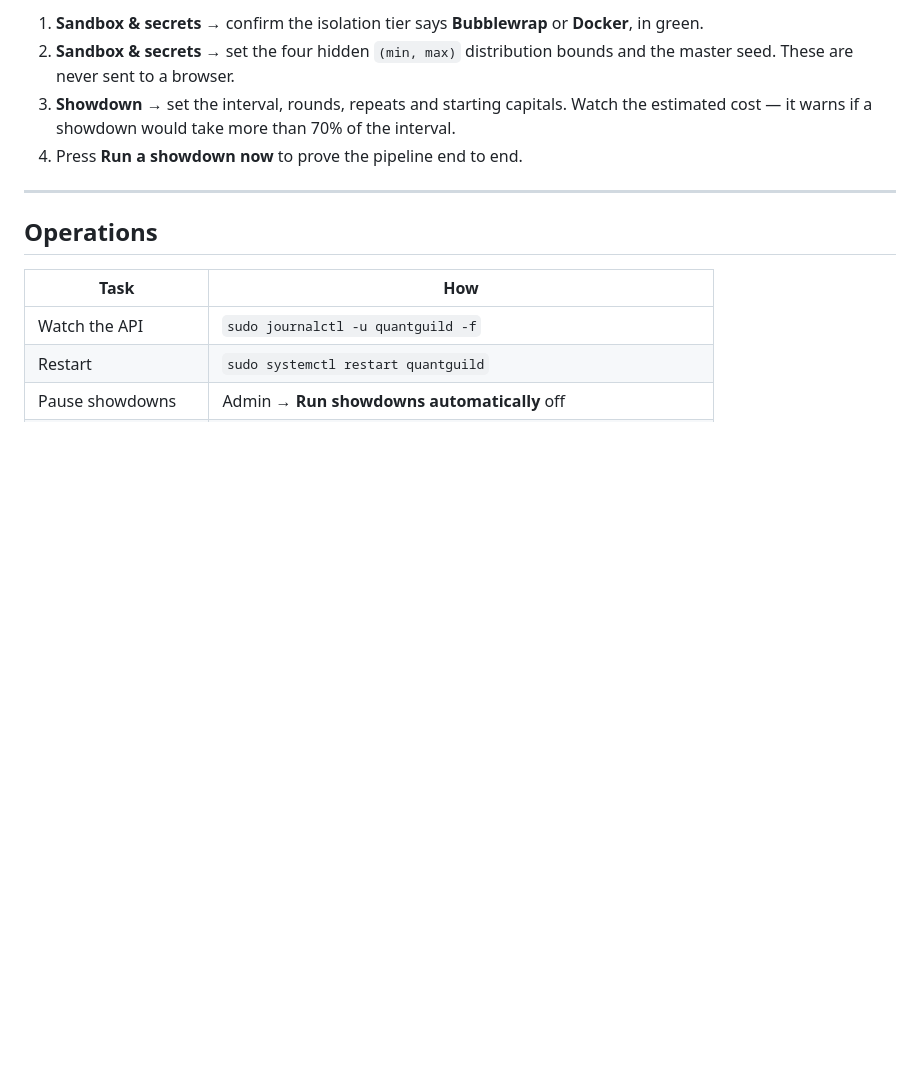
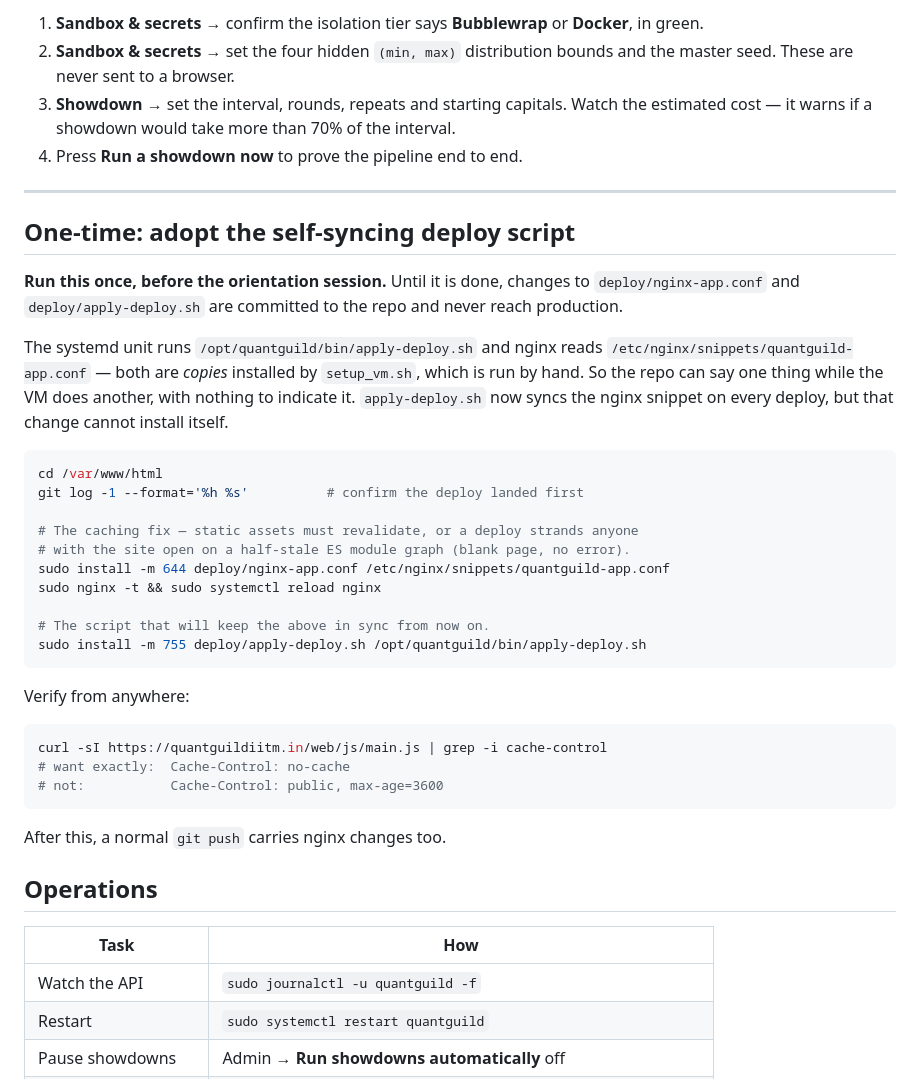
Before and after one commit to 26Yash26/Trading-Bot-Recruitment, a Markdown page: docs/RUNBOOK.md, the part around the change. Rendered like a GitHub page; blank space fills up the shorter version.

Commit message:
docs(runbook): the one-time step that lets nginx changes deploy at all
apply-deploy.sh and the nginx snippet both run from copies installed by
setup_vm.sh, so the commit that makes them self-syncing cannot install itself.
Record the two install commands, and how to verify the cache header from
outside, so the fix is not left half-applied on the night.

Co-Authored-By: Claude Opus 5 <noreply@anthropic.com>

````diff
--- a/docs/RUNBOOK.md
+++ b/docs/RUNBOOK.md
@@ -168,6 +168,41 @@ Open `/admin` (signed in with an email from `QG_ADMIN_EMAILS`):
 
 ---
 
+## One-time: adopt the self-syncing deploy script
+
+**Run this once, before the orientation session.** Until it is done, changes to
+`deploy/nginx-app.conf` and `deploy/apply-deploy.sh` are committed to the repo
+and never reach production.
+
+The systemd unit runs `/opt/quantguild/bin/apply-deploy.sh` and nginx reads
+`/etc/nginx/snippets/quantguild-app.conf` — both are *copies* installed by
+`setup_vm.sh`, which is run by hand. So the repo can say one thing while the VM
+does another, with nothing to indicate it. `apply-deploy.sh` now syncs the nginx
+snippet on every deploy, but that change cannot install itself.
+
+```bash
+cd /var/www/html
+git log -1 --format='%h %s'          # confirm the deploy landed first
+
+# The caching fix — static assets must revalidate, or a deploy strands anyone
+# with the site open on a half-stale ES module graph (blank page, no error).
+sudo install -m 644 deploy/nginx-app.conf /etc/nginx/snippets/quantguild-app.conf
+sudo nginx -t && sudo systemctl reload nginx
+
+# The script that will keep the above in sync from now on.
+sudo install -m 755 deploy/apply-deploy.sh /opt/quantguild/bin/apply-deploy.sh
+```
+
+Verify from anywhere:
+
+```bash
+curl -sI https://quantguildiitm.in/web/js/main.js | grep -i cache-control
+# want exactly:  Cache-Control: no-cache
+# not:           Cache-Control: public, max-age=3600
+```
+
+After this, a normal `git push` carries nginx changes too.
+
 ## Operations
 
 | Task | How |
````
